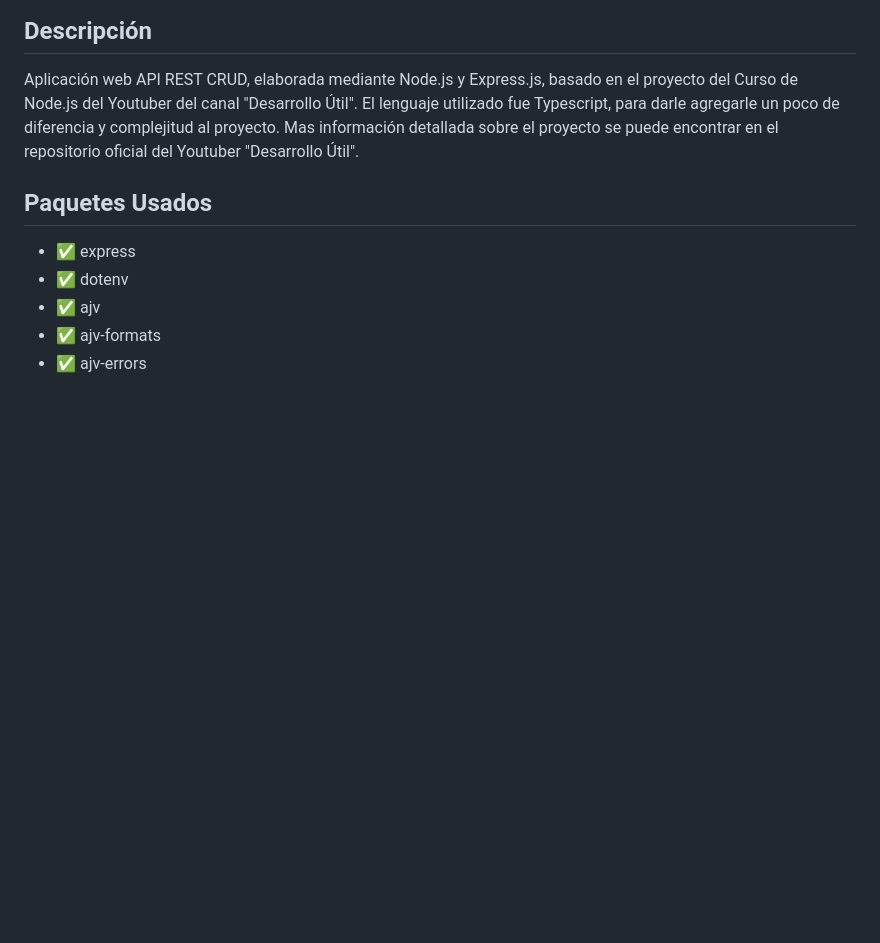
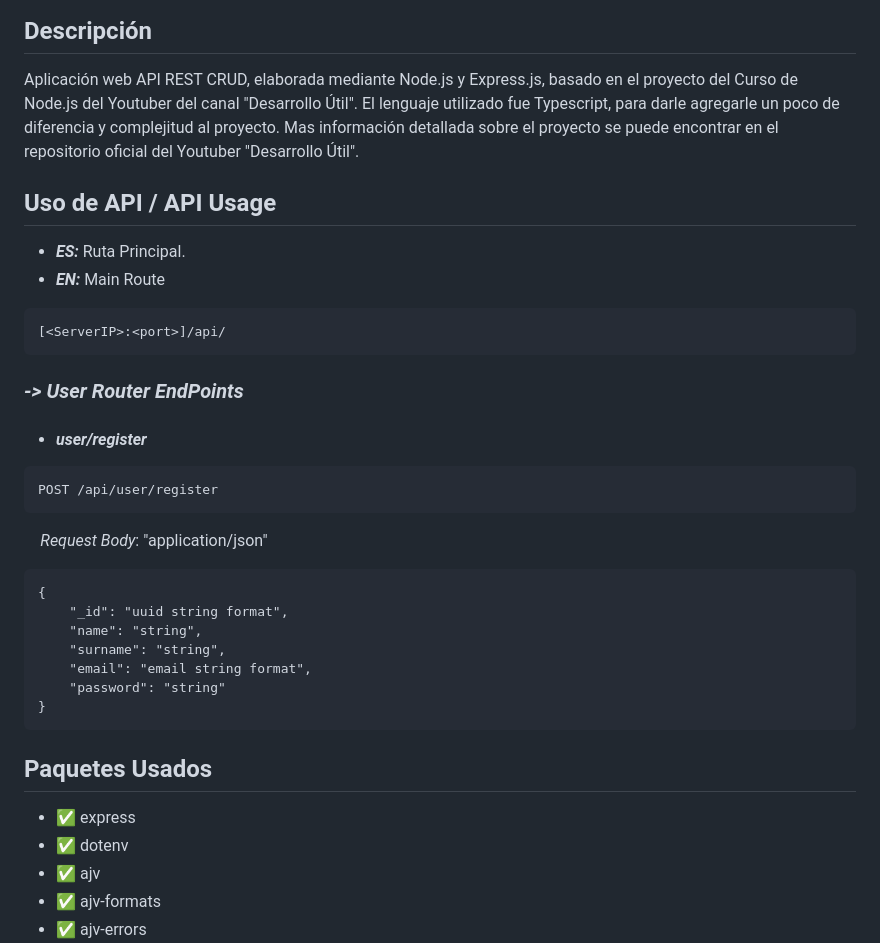
Before and after one commit to SortOmega/CourseProject-NodeJS-RESTAPI, a Markdown page: README.md, the part around the change printed below. GitHub-like rendering; blank space fills up the shorter version.

````diff
--- a/README.md
+++ b/README.md
@@ -3,6 +3,35 @@
 ## Descripción
 
 Aplicación web API REST CRUD, elaborada mediante Node.js y Express.js, basado en el proyecto del Curso de Node.js del Youtuber del canal "Desarrollo Útil". El lenguaje utilizado fue Typescript, para darle agregarle un poco de diferencia y complejitud al proyecto. Mas información detallada sobre el proyecto se puede encontrar en el repositorio oficial del Youtuber "Desarrollo Útil".
+
+## Uso de API / API Usage
+
+- **_ES:_** Ruta Principal.
+- **_EN:_** Main Route
+
+```
+[<ServerIP>:<port>]/api/
+```
+
+### _-> User Router EndPoints_
+
+- #### _user/register_
+
+```
+POST /api/user/register
+```
+
+&emsp;_Request Body_: "application/json"
+
+```
+{
+    "_id": "uuid string format",
+    "name": "string",
+    "surname": "string",
+    "email": "email string format",
+    "password": "string"
+}
+```
 
 ## Paquetes Usados
 
````
Also changed, not shown: other parts of README.md (+7 -1 lines), Screenshots/screenshot01.png (added), Screenshots/screenshot02.png (added), Screenshots/screenshot03.png (added).
